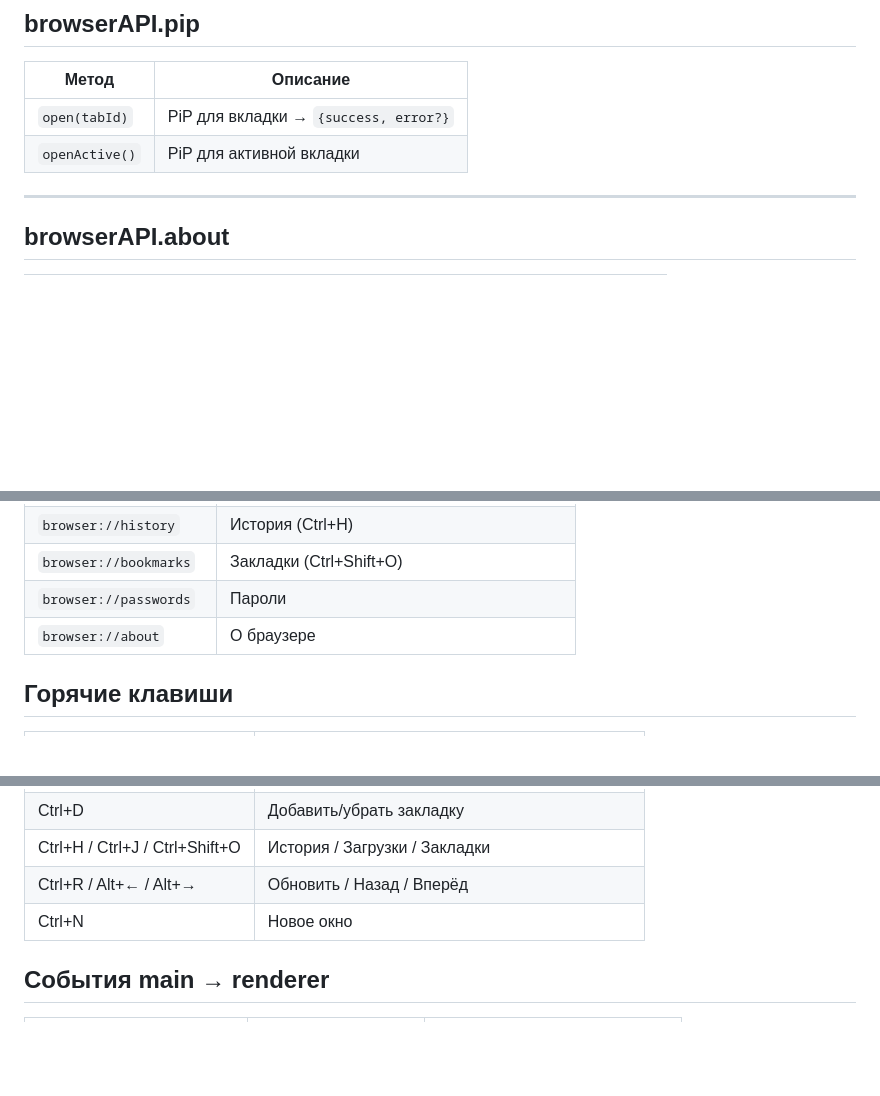
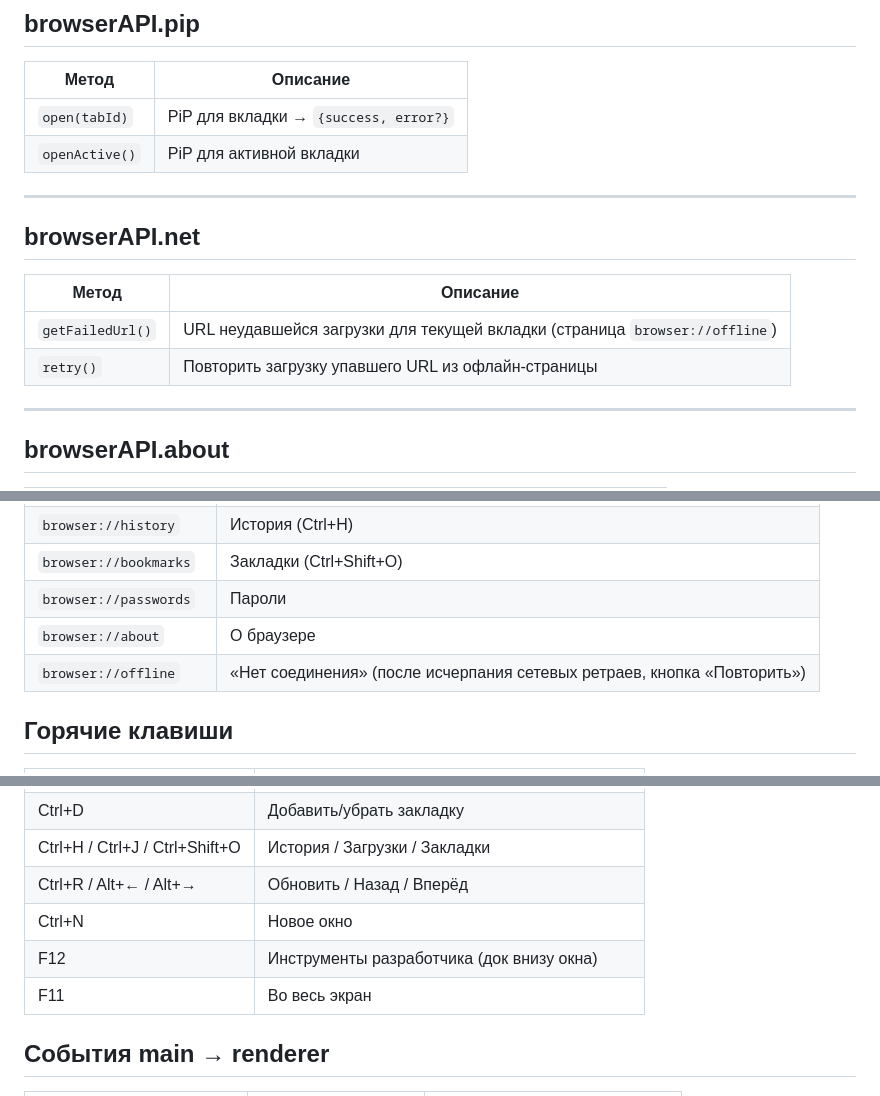
Before and after one commit to pinokio240/BunPinokWeb, a Markdown page: API.md, 3 parts joined by grey strips. Rendered like a GitHub page; blank space fills up the shorter version.

```diff
--- a/API.md
+++ b/API.md
@@ -176,6 +192,15 @@
 |---|---|
 | `open(tabId)` | PiP для вкладки → `{success, error?}` |
 | `openActive()` | PiP для активной вкладки |
+
+---
+
+## browserAPI.net
+
+| Метод | Описание |
+|---|---|
+| `getFailedUrl()` | URL неудавшейся загрузки для текущей вкладки (страница `browser://offline`) |
+| `retry()` | Повторить загрузку упавшего URL из офлайн-страницы |
 
 ---
 
@@ -227,6 +252,7 @@
 | `browser://bookmarks` | Закладки (Ctrl+Shift+O) |
 | `browser://passwords` | Пароли |
 | `browser://about` | О браузере |
+| `browser://offline` | «Нет соединения» (после исчерпания сетевых ретраев, кнопка «Повторить») |
 
 ## Горячие клавиши
 
@@ -239,6 +265,8 @@
 | Ctrl+H / Ctrl+J / Ctrl+Shift+O | История / Загрузки / Закладки |
 | Ctrl+R / Alt+← / Alt+→ | Обновить / Назад / Вперёд |
 | Ctrl+N | Новое окно |
+| F12 | Инструменты разработчика (док внизу окна) |
+| F11 | Во весь экран |
 
 ## События main → renderer
 
```
Also changed, not shown: other parts of API.md (+19 -3 lines), history.md (+24 -0 lines).
